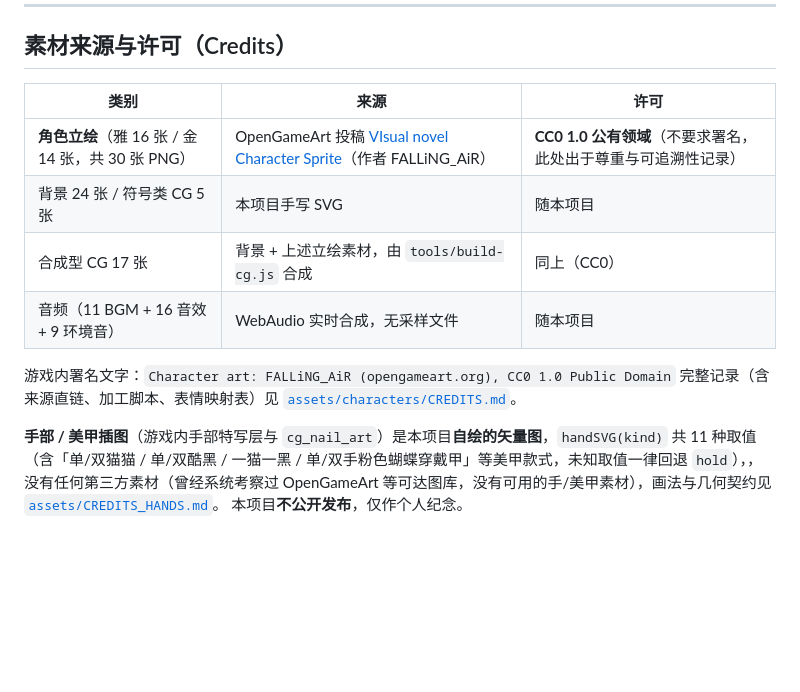
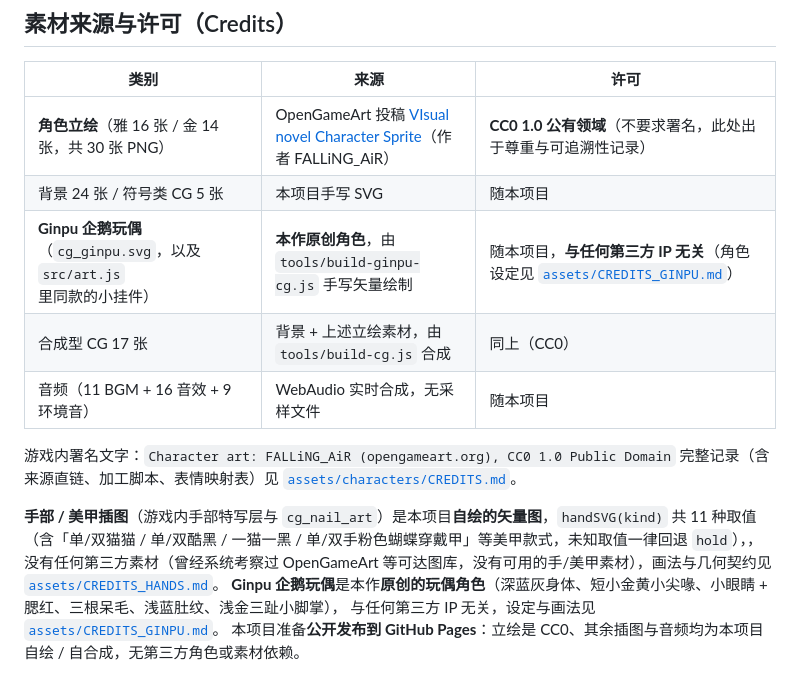
Before and after one commit to Meguminexp/Meguminexp.github.io, a Markdown page: td-game/yajin/README.md, the part around the change. Rendered like a GitHub page; blank space fills up the shorter version.

```diff
--- a/td-game/yajin/README.md
+++ b/td-game/yajin/README.md
@@ -487,6 +487,7 @@ she_first  ：其余（courage < 40）—— 他没能说出口，她替他说
 |---|---|---|
 | **角色立绘**（雅 16 张 / 金 14 张，共 30 张 PNG） | OpenGameArt 投稿 [VIsual novel Character Sprite](https://opengameart.org/content/visual-novel-character-sprite)（作者 FALLiNG_AiR） | **CC0 1.0 公有领域**（不要求署名，此处出于尊重与可追溯性记录） |
 | 背景 24 张 / 符号类 CG 5 张 | 本项目手写 SVG | 随本项目 |
+| **Ginpu 企鹅玩偶**（`cg_ginpu.svg`，以及 `src/art.js` 里同款的小挂件） | **本作原创角色**，由 `tools/build-ginpu-cg.js` 手写矢量绘制 | 随本项目，**与任何第三方 IP 无关**（角色设定见 [`assets/CREDITS_GINPU.md`](assets/CREDITS_GINPU.md)） |
 | 合成型 CG 17 张 | 背景 + 上述立绘素材，由 `tools/build-cg.js` 合成 | 同上（CC0） |
 | 音频（11 BGM + 16 音效 + 9 环境音） | WebAudio 实时合成，无采样文件 | 随本项目 |
 
@@ -494,4 +495,6 @@ she_first  ：其余（courage < 40）—— 他没能说出口，她替他说
 完整记录（含来源直链、加工脚本、表情映射表）见 [`assets/characters/CREDITS.md`](assets/characters/CREDITS.md)。
 
 **手部 / 美甲插图**（游戏内手部特写层与 `cg_nail_art`）是本项目**自绘的矢量图**，`handSVG(kind)` 共 11 种取值（含「单/双猫猫 / 单/双酷黑 / 一猫一黑 / 单/双手粉色蝴蝶穿戴甲」等美甲款式，未知取值一律回退 `hold`），，没有任何第三方素材（曾经系统考察过 OpenGameArt 等可达图库，没有可用的手/美甲素材），画法与几何契约见 [`assets/CREDITS_HANDS.md`](assets/CREDITS_HANDS.md)。
-本项目**不公开发布**，仅作个人纪念。
+**Ginpu 企鹅玩偶**是本作**原创的玩偶角色**（深蓝灰身体、短小金黄小尖喙、小眼睛 + 腮红、三根呆毛、浅蓝肚纹、浅金三趾小脚掌），
+与任何第三方 IP 无关，设定与画法见 [`assets/CREDITS_GINPU.md`](assets/CREDITS_GINPU.md)。
+本项目准备**公开发布到 GitHub Pages**：立绘是 CC0、其余插图与音频均为本项目自绘 / 自合成，无第三方角色或素材依赖。
```
